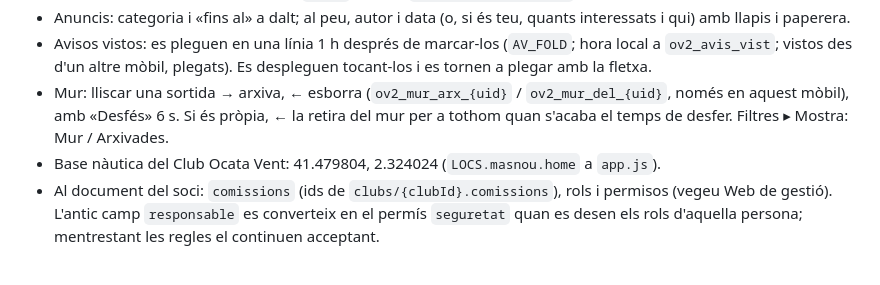
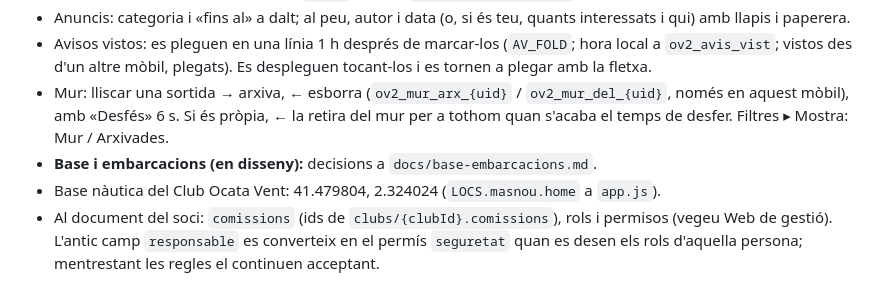
Before and after one commit to oriolbarber/OcataVent, a Markdown page: CLAUDE.md, the part around the change. Drawn GitHub-style.

Commit message:
Docs: decisions del plànol de la base i les embarcacions
Co-Authored-By: Claude Opus 5.5 <noreply@anthropic.com>
Claude-Session: https://claude.ai/code/session_01Q7BLtpKYvvmHq9VjYMatsA

```diff
--- a/CLAUDE.md
+++ b/CLAUDE.md
@@ -58,6 +58,7 @@ Pla complet: document «Ocata Vent 2 — usuaris i dades compartides» (Claude D
 - Anuncis: categoria i «fins al» a dalt; al peu, autor i data (o, si és teu, quants interessats i qui) amb llapis i paperera.
 - Avisos vistos: es pleguen en una línia 1 h després de marcar-los (`AV_FOLD`; hora local a `ov2_avis_vist`; vistos des d'un altre mòbil, plegats). Es despleguen tocant-los i es tornen a plegar amb la fletxa.
 - Mur: lliscar una sortida → arxiva, ← esborra (`ov2_mur_arx_{uid}` / `ov2_mur_del_{uid}`, només en aquest mòbil), amb «Desfés» 6 s. Si és pròpia, ← la retira del mur per a tothom quan s'acaba el temps de desfer. Filtres ▸ Mostra: Mur / Arxivades.
+- **Base i embarcacions (en disseny):** decisions a `docs/base-embarcacions.md`.
 - Base nàutica del Club Ocata Vent: 41.479804, 2.324024 (`LOCS.masnou.home` a `app.js`).
 - Al document del soci: `comissions` (ids de `clubs/{clubId}.comissions`), rols i permisos (vegeu Web de gestió). L'antic camp `responsable` es converteix en el permís `seguretat` quan es desen els rols d'aquella persona; mentrestant les regles el continuen acceptant.
 
```
Also changed, not shown: docs/base-embarcacions.md (added, +43 -0 lines).
